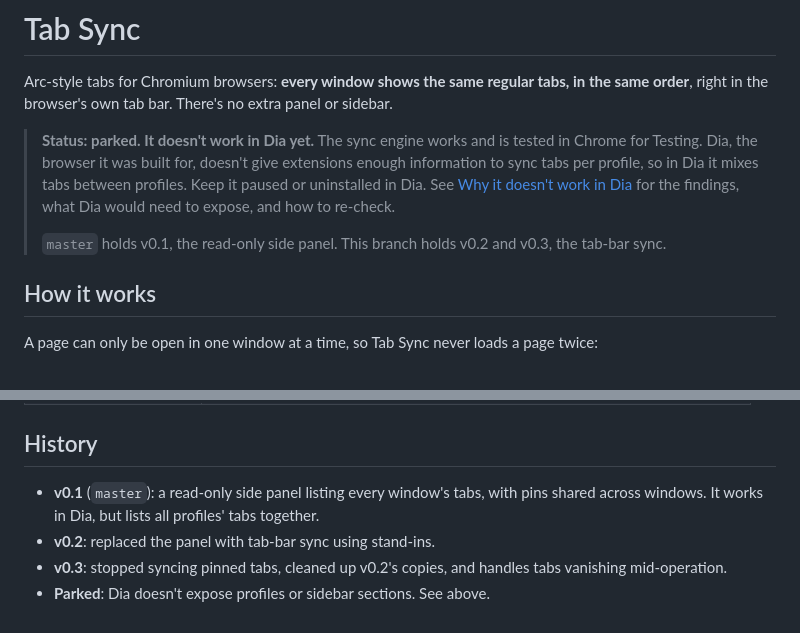
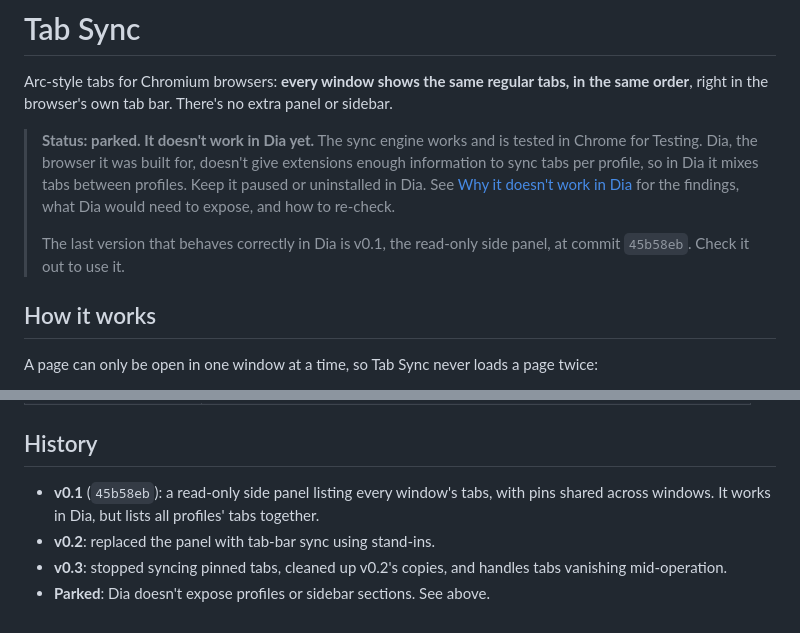
Before and after one commit to NoelKyaw/tab-sync, a Markdown page: README.md, 2 parts joined by grey strips. Rendered like a GitHub page.

Commit message:
README: point to the v0.1 commit instead of master
Once this branch is merged, master holds the parked tab-bar sync, so
refer to v0.1 (the version that behaves correctly in Dia) by commit.

Co-Authored-By: Claude Opus 5.5 (1M context) <noreply@anthropic.com>

```diff
--- a/README.md
+++ b/README.md
@@ -4,7 +4,7 @@ Arc-style tabs for Chromium browsers: **every window shows the same regular tabs
 
 > **Status: parked. It doesn't work in Dia yet.** The sync engine works and is tested in Chrome for Testing. Dia, the browser it was built for, doesn't give extensions enough information to sync tabs per profile, so in Dia it mixes tabs between profiles. Keep it paused or uninstalled in Dia. See [Why it doesn't work in Dia](#why-it-doesnt-work-in-dia) for the findings, what Dia would need to expose, and how to re-check.
 >
-> `master` holds v0.1, the read-only side panel. This branch holds v0.2 and v0.3, the tab-bar sync.
+> The last version that behaves correctly in Dia is v0.1, the read-only side panel, at commit `45b58eb`. Check it out to use it.
 
 ## How it works
 
@@ -144,7 +144,7 @@ npx @puppeteer/browsers install chrome@stable --path ~/.cache/puppeteer   # or s
 
 ## History
 
-- **v0.1** (`master`): a read-only side panel listing every window's tabs, with pins shared across windows. It works in Dia, but lists all profiles' tabs together.
+- **v0.1** (`45b58eb`): a read-only side panel listing every window's tabs, with pins shared across windows. It works in Dia, but lists all profiles' tabs together.
 - **v0.2**: replaced the panel with tab-bar sync using stand-ins.
 - **v0.3**: stopped syncing pinned tabs, cleaned up v0.2's copies, and handles tabs vanishing mid-operation.
 - **Parked**: Dia doesn't expose profiles or sidebar sections. See above.
```
